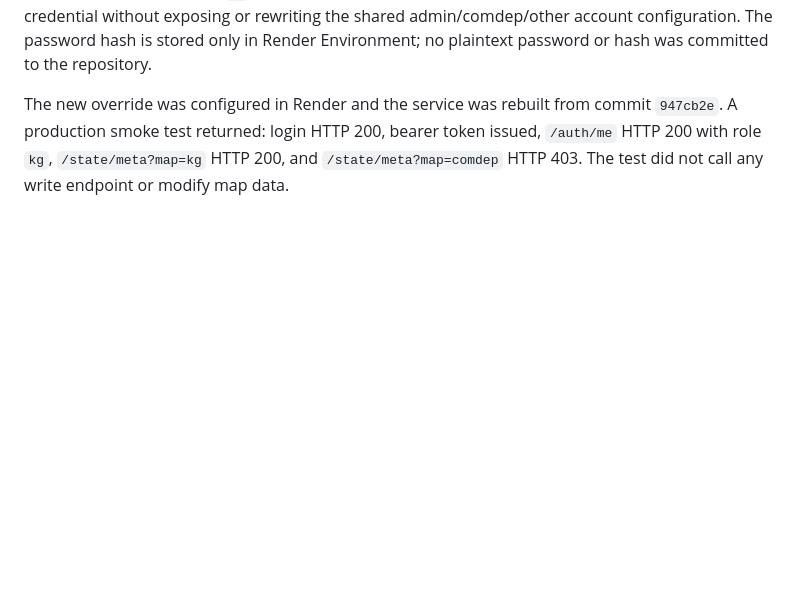
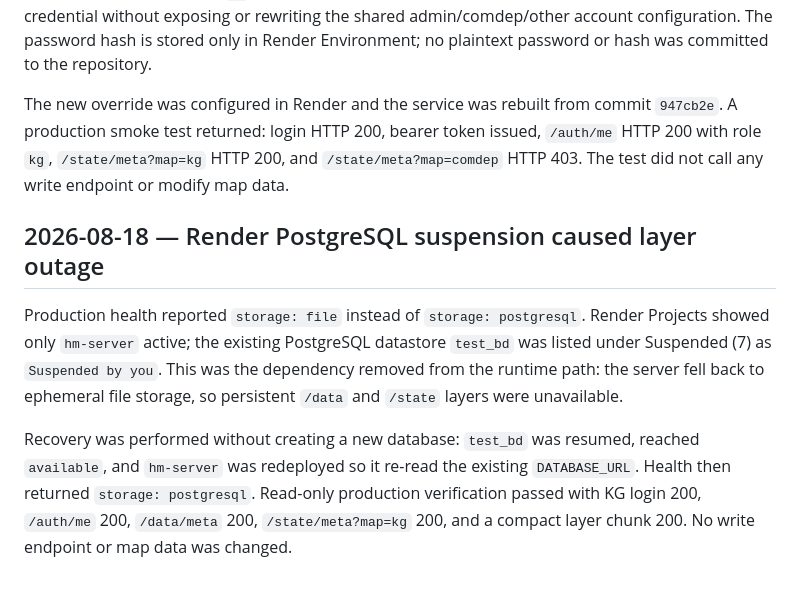
Before and after one commit to ekzotik-inc/heatmaps, a Markdown page: PROJECT_UPDATES.md, the part around the change. Drawn GitHub-style; blank space fills up the shorter version.

Commit message:
Document Render PostgreSQL recovery

```diff
--- a/PROJECT_UPDATES.md
+++ b/PROJECT_UPDATES.md
@@ -268,3 +268,10 @@ CI succeeded for `b96e775`, and GitHub Pages served `app.js?v=20260814e`. A deli
 The server now supports an optional protected `KG_AUTH_USER_JSON` environment override. When present, startup removes any existing account with role `kg` from the base `AUTH_USERS_JSON` set and adds exactly one validated `kg` account from the override. This lets Render rotate the Kyrgyzstan credential without exposing or rewriting the shared admin/comdep/other account configuration. The password hash is stored only in Render Environment; no plaintext password or hash was committed to the repository.
 
 The new override was configured in Render and the service was rebuilt from commit `947cb2e`. A production smoke test returned: login HTTP 200, bearer token issued, `/auth/me` HTTP 200 with role `kg`, `/state/meta?map=kg` HTTP 200, and `/state/meta?map=comdep` HTTP 403. The test did not call any write endpoint or modify map data.
+
+
+## 2026-08-18 — Render PostgreSQL suspension caused layer outage
+
+Production health reported `storage: file` instead of `storage: postgresql`. Render Projects showed only `hm-server` active; the existing PostgreSQL datastore `test_bd` was listed under Suspended (7) as `Suspended by you`. This was the dependency removed from the runtime path: the server fell back to ephemeral file storage, so persistent `/data` and `/state` layers were unavailable.
+
+Recovery was performed without creating a new database: `test_bd` was resumed, reached `available`, and `hm-server` was redeployed so it re-read the existing `DATABASE_URL`. Health then returned `storage: postgresql`. Read-only production verification passed with KG login 200, `/auth/me` 200, `/data/meta` 200, `/state/meta?map=kg` 200, and a compact layer chunk 200. No write endpoint or map data was changed.
```
Also changed, not shown: qa/render-storage-regression-20260818.md (added, +30 -0 lines).
